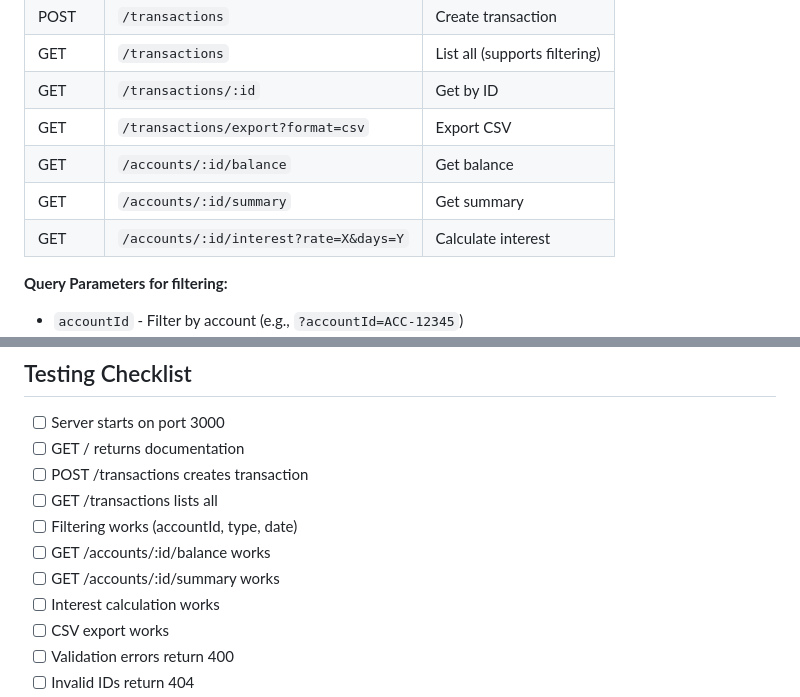
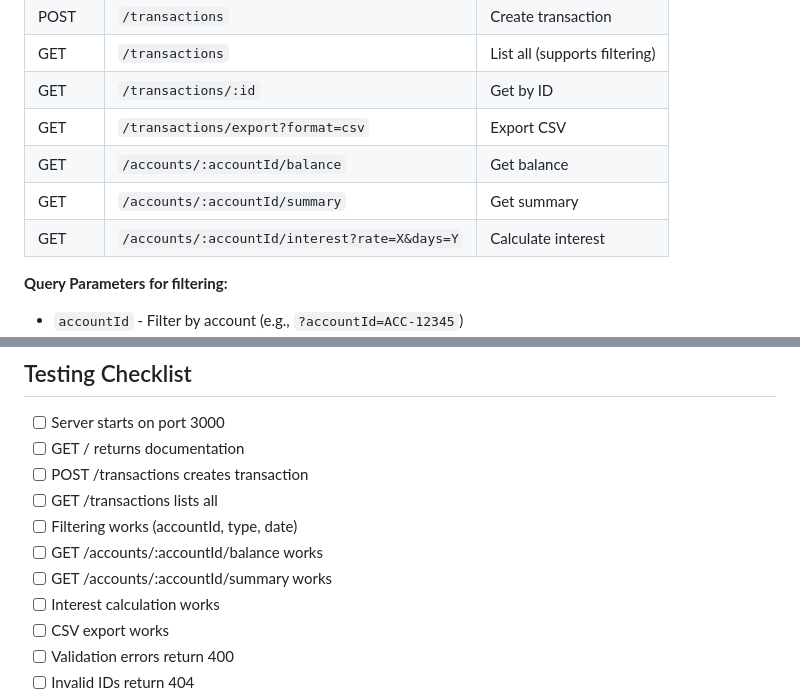
Before and after one commit to Alexey-Popov/gen-ai-software-engineering, a Markdown page: homework-1/HOWTORUN.md, 2 parts joined by grey strips. Rendered like a GitHub page.

```diff
--- a/homework-1/HOWTORUN.md
+++ b/homework-1/HOWTORUN.md
@@ -104,9 +104,9 @@ Import requests from `demo/sample-requests.http` and set base URL to `http://loc
 | GET | `/transactions` | List all (supports filtering) |
 | GET | `/transactions/:id` | Get by ID |
 | GET | `/transactions/export?format=csv` | Export CSV |
-| GET | `/accounts/:id/balance` | Get balance |
-| GET | `/accounts/:id/summary` | Get summary |
-| GET | `/accounts/:id/interest?rate=X&days=Y` | Calculate interest |
+| GET | `/accounts/:accountId/balance` | Get balance |
+| GET | `/accounts/:accountId/summary` | Get summary |
+| GET | `/accounts/:accountId/interest?rate=X&days=Y` | Calculate interest |
 
 **Query Parameters for filtering:**
 - `accountId` - Filter by account (e.g., `?accountId=ACC-12345`)
@@ -232,8 +232,8 @@ PORT=4000 npm start
 - [ ] POST /transactions creates transaction
 - [ ] GET /transactions lists all
 - [ ] Filtering works (accountId, type, date)
-- [ ] GET /accounts/:id/balance works
-- [ ] GET /accounts/:id/summary works
+- [ ] GET /accounts/:accountId/balance works
+- [ ] GET /accounts/:accountId/summary works
 - [ ] Interest calculation works
 - [ ] CSV export works
 - [ ] Validation errors return 400
```
Also changed, not shown: homework-1/README.md (+4 -5 lines), homework-1/docs/screenshots/13-api-post-transaction-success.png (added), homework-1/docs/screenshots/14-api-get-transactions-list.png (added), homework-1/docs/screenshots/15-api-account-balance-check.png (added), homework-1/docs/screenshots/16-api-interest-calculation.png (added), 1 other file.
